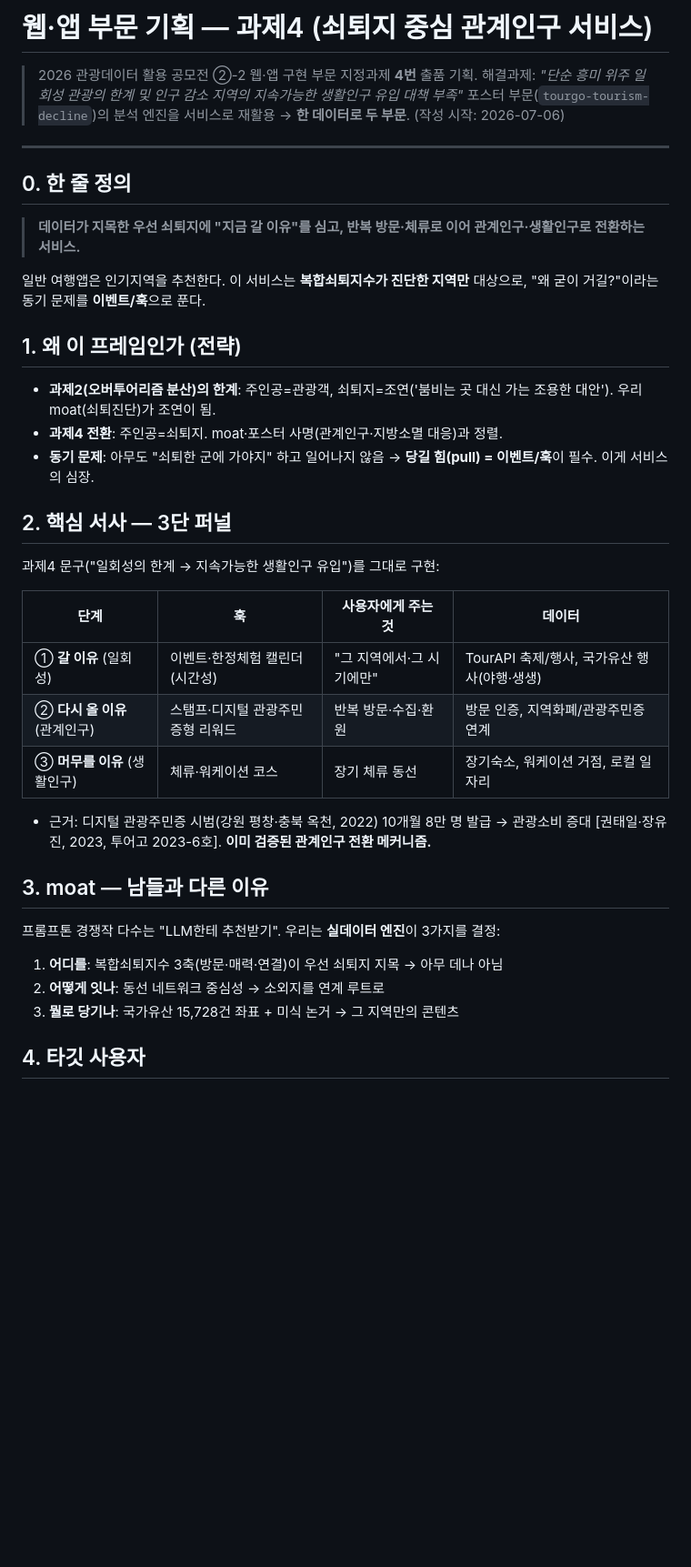
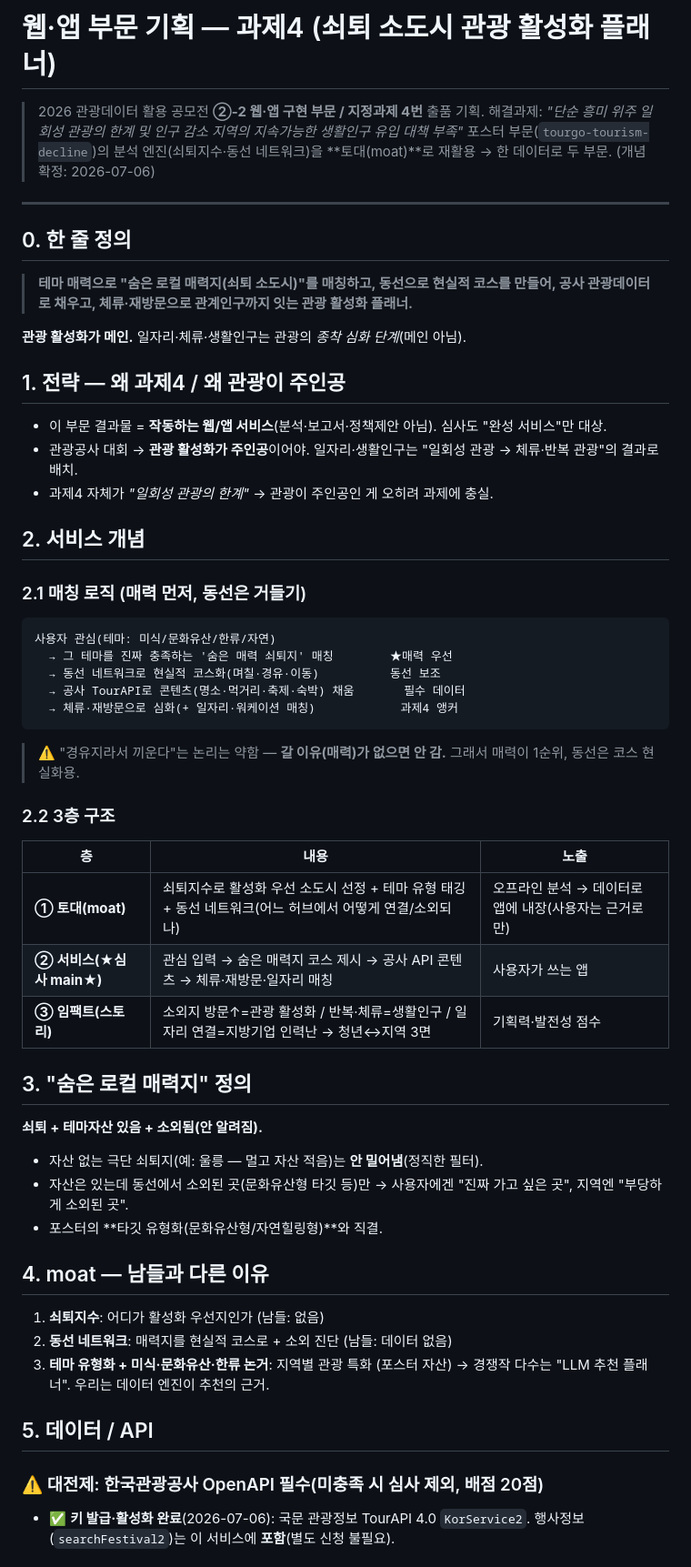
Before and after one commit to uurimii16/momuri, a Markdown page: docs/웹앱_기획_과제4.md, the part around one of its changes. Shown at 91% size. GitHub-like rendering; blank space fills up the shorter version.

````diff
--- a/docs/웹앱_기획_과제4.md
+++ b/docs/웹앱_기획_과제4.md
@@ -1,43 +1,58 @@
-# 웹·앱 부문 기획 — 과제4 (쇠퇴지 중심 관계인구 서비스)
+# 웹·앱 부문 기획 — 과제4 (쇠퇴 소도시 관광 활성화 플래너)
 
-> 2026 관광데이터 활용 공모전 ②-2 웹·앱 구현 부문 지정과제 **4번** 출품 기획.
+> 2026 관광데이터 활용 공모전 **②-2 웹·앱 구현 부문 / 지정과제 4번** 출품 기획.
 > 해결과제: *"단순 흥미 위주 일회성 관광의 한계 및 인구 감소 지역의 지속가능한 생활인구 유입 대책 부족"*
-> 포스터 부문(`tourgo-tourism-decline`)의 분석 엔진을 서비스로 재활용 → **한 데이터로 두 부문**.
-> (작성 시작: 2026-07-06)
+> 포스터 부문(`tourgo-tourism-decline`)의 분석 엔진(쇠퇴지수·동선 네트워크)을 **토대(moat)**로 재활용 → 한 데이터로 두 부문.
+> (개념 확정: 2026-07-06)
 
 ---
 
 ## 0. 한 줄 정의
 
-> **데이터가 지목한 우선 쇠퇴지에 "지금 갈 이유"를 심고, 반복 방문·체류로 이어 관계인구·생활인구로 전환하는 서비스.**
+> **테마 매력으로 "숨은 로컬 매력지(쇠퇴 소도시)"를 매칭하고, 동선으로 현실적 코스를 만들어, 공사 관광데이터로 채우고, 체류·재방문으로 관계인구까지 잇는 관광 활성화 플래너.**
 
-일반 여행앱은 인기지역을 추천한다. 이 서비스는 **복합쇠퇴지수가 진단한 지역만** 대상으로, "왜 굳이 거길?"이라는 동기 문제를 **이벤트/훅**으로 푼다.
+**관광 활성화가 메인.** 일자리·체류·생활인구는 관광의 *종착 심화 단계*(메인 아님).
 
-## 1. 왜 이 프레임인가 (전략)
+## 1. 전략 — 왜 과제4 / 왜 관광이 주인공
 
-- **과제2(오버투어리즘 분산)의 한계**: 주인공=관광객, 쇠퇴지=조연('붐비는 곳 대신 가는 조용한 대안'). 우리 moat(쇠퇴진단)가 조연이 됨.
-- **과제4 전환**: 주인공=쇠퇴지. moat·포스터 사명(관계인구·지방소멸 대응)과 정렬.
-- **동기 문제**: 아무도 "쇠퇴한 군에 가야지" 하고 일어나지 않음 → **당길 힘(pull) = 이벤트/훅**이 필수. 이게 서비스의 심장.
+- 이 부문 결과물 = **작동하는 웹/앱 서비스**(분석·보고서·정책제안 아님). 심사도 "완성 서비스"만 대상.
+- 관광공사 대회 → **관광 활성화가 주인공**이어야. 일자리·생활인구는 "일회성 관광 → 체류·반복 관광"의 결과로 배치.
+- 과제4 자체가 *"일회성 관광의 한계"* → 관광이 주인공인 게 오히려 과제에 충실.
 
-## 2. 핵심 서사 — 3단 퍼널
+## 2. 서비스 개념
 
-과제4 문구("일회성의 한계 → 지속가능한 생활인구 유입")를 그대로 구현:
+### 2.1 매칭 로직 (매력 먼저, 동선은 거들기)
+```
+사용자 관심(테마: 미식/문화유산/한류/자연)
+  → 그 테마를 진짜 충족하는 '숨은 매력 쇠퇴지' 매칭        ★매력 우선
+  → 동선 네트워크로 현실적 코스화(며칠·경유·이동)          동선 보조
+  → 공사 TourAPI로 콘텐츠(명소·먹거리·축제·숙박) 채움       필수 데이터
+  → 체류·재방문으로 심화(+ 일자리·워케이션 매칭)            과제4 앵커
+```
+> ⚠️ "경유지라서 끼운다"는 논리는 약함 — **갈 이유(매력)가 없으면 안 감.** 그래서 매력이 1순위, 동선은 코스 현실화용.
 
-| 단계 | 훅 | 사용자에게 주는 것 | 데이터 |
-|---|---|---|---|
-| ① **갈 이유** (일회성) | 이벤트·한정체험 캘린더 (시간성) | "그 지역에서·그 시기에만" | TourAPI 축제/행사, 국가유산 행사(야행·생생) |
-| ② **다시 올 이유** (관계인구) | 스탬프·디지털 관광주민증형 리워드 | 반복 방문·수집·환원 | 방문 인증, 지역화폐/관광주민증 연계 |
-| ③ **머무를 이유** (생활인구) | 체류·워케이션 코스 | 장기 체류 동선 | 장기숙소, 워케이션 거점, 로컬 일자리 |
+### 2.2 3층 구조
+| 층 | 내용 | 노출 |
+|---|---|---|
+| **① 토대(moat)** | 쇠퇴지수로 활성화 우선 소도시 선정 + 테마 유형 태깅 + 동선 네트워크(어느 허브에서 어떻게 연결/소외되나) | 오프라인 분석 → 데이터로 앱에 내장(사용자는 근거로만) |
+| **② 서비스(★심사 main★)** | 관심 입력 → 숨은 매력지 코스 제시 → 공사 API 콘텐츠 → 체류·재방문·일자리 매칭 | 사용자가 쓰는 앱 |
+| **③ 임팩트(스토리)** | 소외지 방문↑=관광 활성화 / 반복·체류=생활인구 / 일자리 연결=지방기업 인력난 → 청년↔지역 3면 | 기획력·발전성 점수 |
 
-- 근거: 디지털 관광주민증 시범(강원 평창·충북 옥천, 2022) 10개월 8만 명 발급 → 관광소비 증대 [권태일·장유진, 2023, 투어고 2023-6호]. **이미 검증된 관계인구 전환 메커니즘.**
+## 3. "숨은 로컬 매력지" 정의
 
-## 3. moat — 남들과 다른 이유
+**쇠퇴 + 테마자산 있음 + 소외됨(안 알려짐).**
+- 자산 없는 극단 쇠퇴지(예: 울릉 — 멀고 자산 적음)는 **안 밀어냄**(정직한 필터).
+- 자산은 있는데 동선에서 소외된 곳(문화유산형 타깃 등)만 → 사용자에겐 "진짜 가고 싶은 곳", 지역엔 "부당하게 소외된 곳".
+- 포스터의 **타깃 유형화(문화유산형/자연힐링형)**와 직결.
 
-프롬프톤 경쟁작 다수는 "LLM한테 추천받기". 우리는 **실데이터 엔진**이 3가지를 결정:
+## 4. moat — 남들과 다른 이유
+1. **쇠퇴지수**: 어디가 활성화 우선지인가 (남들: 없음)
+2. **동선 네트워크**: 매력지를 현실적 코스로 + 소외 진단 (남들: 데이터 없음)
+3. **테마 유형화 + 미식·문화유산·한류 논거**: 지역별 관광 특화 (포스터 자산)
+→ 경쟁작 다수는 "LLM 추천 플래너". 우리는 데이터 엔진이 추천의 근거.
 
-1. **어디를**: 복합쇠퇴지수 3축(방문·매력·연결)이 우선 쇠퇴지 지목 → 아무 데나 아님
-2. **어떻게 잇나**: 동선 네트워크 중심성 → 소외지를 연계 루트로
-3. **뭘로 당기나**: 국가유산 15,728건 좌표 + 미식 논거 → 그 지역만의 콘텐츠
+## 5. 데이터 / API
 
-## 4. 타깃 사용자
+### ⚠️ 대전제: 한국관광공사 OpenAPI **필수**(미충족 시 심사 제외, 배점 20점)
+- ✅ **키 발급·활성화 완료**(2026-07-06): 국문 관광정보 TourAPI 4.0 `KorService2`. 행사정보(`searchFestival2`)는 이 서비스에 **포함**(별도 신청 불필요).
 
````
Also changed, not shown: other parts of docs/웹앱_기획_과제4.md (+47 -87 lines).
